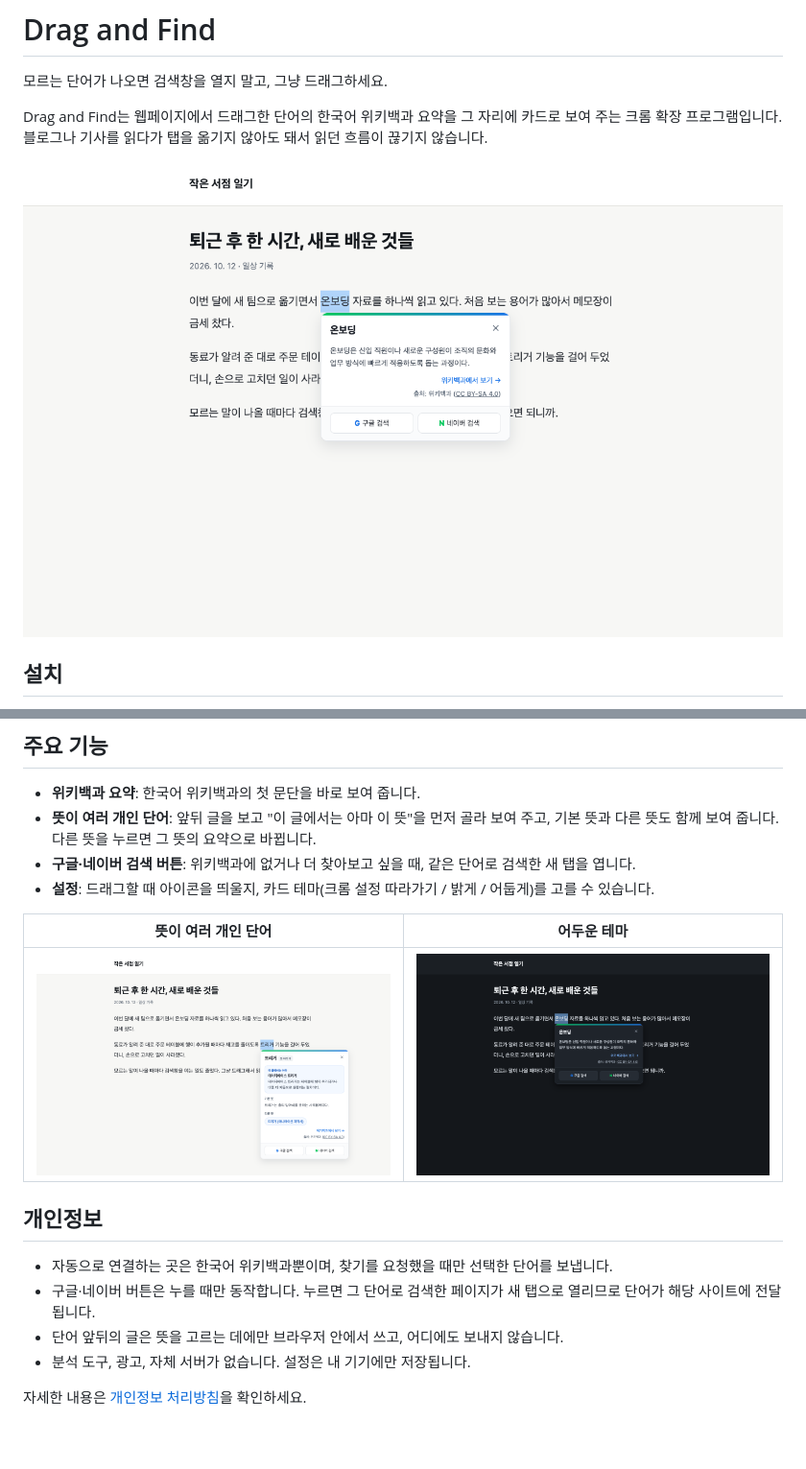
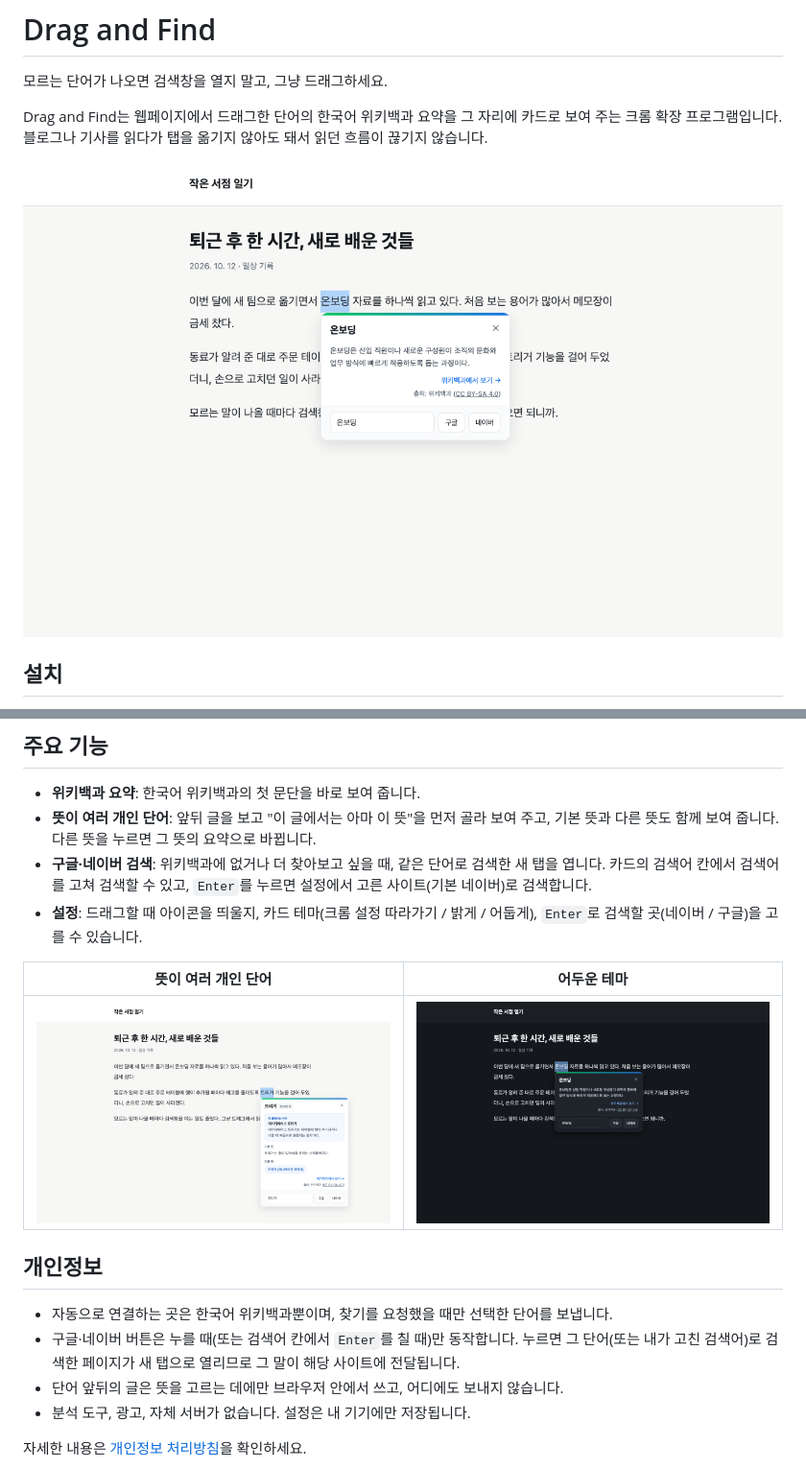
Before and after one commit to choimiae/drag_and_find, a Markdown page: README.md, 2 parts joined by grey strips. Shown at 96% size. Drawn GitHub-style; pictures changed too: docs/store/images/screenshot-1.png, docs/store/images/screenshot-2.png, docs/store/images/screenshot-3.png; blank space fills up the shorter version.

```diff
--- a/README.md
+++ b/README.md
@@ -21,8 +21,8 @@ Drag and Find는 웹페이지에서 드래그한 단어의 한국어 위키백
 
 - **위키백과 요약**: 한국어 위키백과의 첫 문단을 바로 보여 줍니다.
 - **뜻이 여러 개인 단어**: 앞뒤 글을 보고 "이 글에서는 아마 이 뜻"을 먼저 골라 보여 주고, 기본 뜻과 다른 뜻도 함께 보여 줍니다. 다른 뜻을 누르면 그 뜻의 요약으로 바뀝니다.
-- **구글·네이버 검색 버튼**: 위키백과에 없거나 더 찾아보고 싶을 때, 같은 단어로 검색한 새 탭을 엽니다.
-- **설정**: 드래그할 때 아이콘을 띄울지, 카드 테마(크롬 설정 따라가기 / 밝게 / 어둡게)를 고를 수 있습니다.
+- **구글·네이버 검색**: 위키백과에 없거나 더 찾아보고 싶을 때, 같은 단어로 검색한 새 탭을 엽니다. 카드의 검색어 칸에서 검색어를 고쳐 검색할 수 있고, `Enter`를 누르면 설정에서 고른 사이트(기본 네이버)로 검색합니다.
+- **설정**: 드래그할 때 아이콘을 띄울지, 카드 테마(크롬 설정 따라가기 / 밝게 / 어둡게), `Enter`로 검색할 곳(네이버 / 구글)을 고를 수 있습니다.
 
 | 뜻이 여러 개인 단어 | 어두운 테마 |
 |---|---|
@@ -31,7 +31,7 @@ Drag and Find는 웹페이지에서 드래그한 단어의 한국어 위키백
 ## 개인정보
 
 - 자동으로 연결하는 곳은 한국어 위키백과뿐이며, 찾기를 요청했을 때만 선택한 단어를 보냅니다.
-- 구글·네이버 버튼은 누를 때만 동작합니다. 누르면 그 단어로 검색한 페이지가 새 탭으로 열리므로 단어가 해당 사이트에 전달됩니다.
+- 구글·네이버 버튼은 누를 때(또는 검색어 칸에서 `Enter`를 칠 때)만 동작합니다. 누르면 그 단어(또는 내가 고친 검색어)로 검색한 페이지가 새 탭으로 열리므로 그 말이 해당 사이트에 전달됩니다.
 - 단어 앞뒤의 글은 뜻을 고르는 데에만 브라우저 안에서 쓰고, 어디에도 보내지 않습니다.
 - 분석 도구, 광고, 자체 서버가 없습니다. 설정은 내 기기에만 저장됩니다.
 
```
Also changed, not shown: PRIVACY.md (+4 -4 lines), docs/store/listing.md (+6 -6 lines), docs/store/images/screenshot-4.png.
